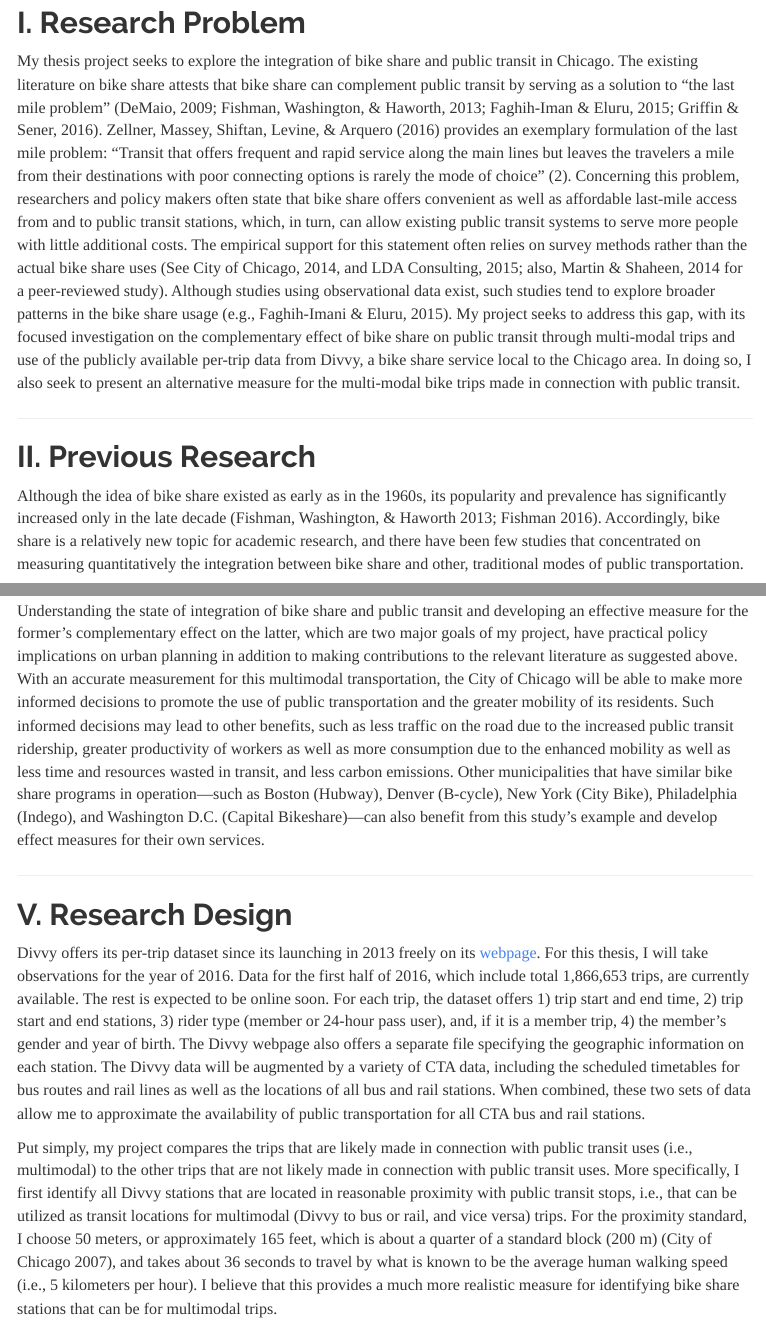
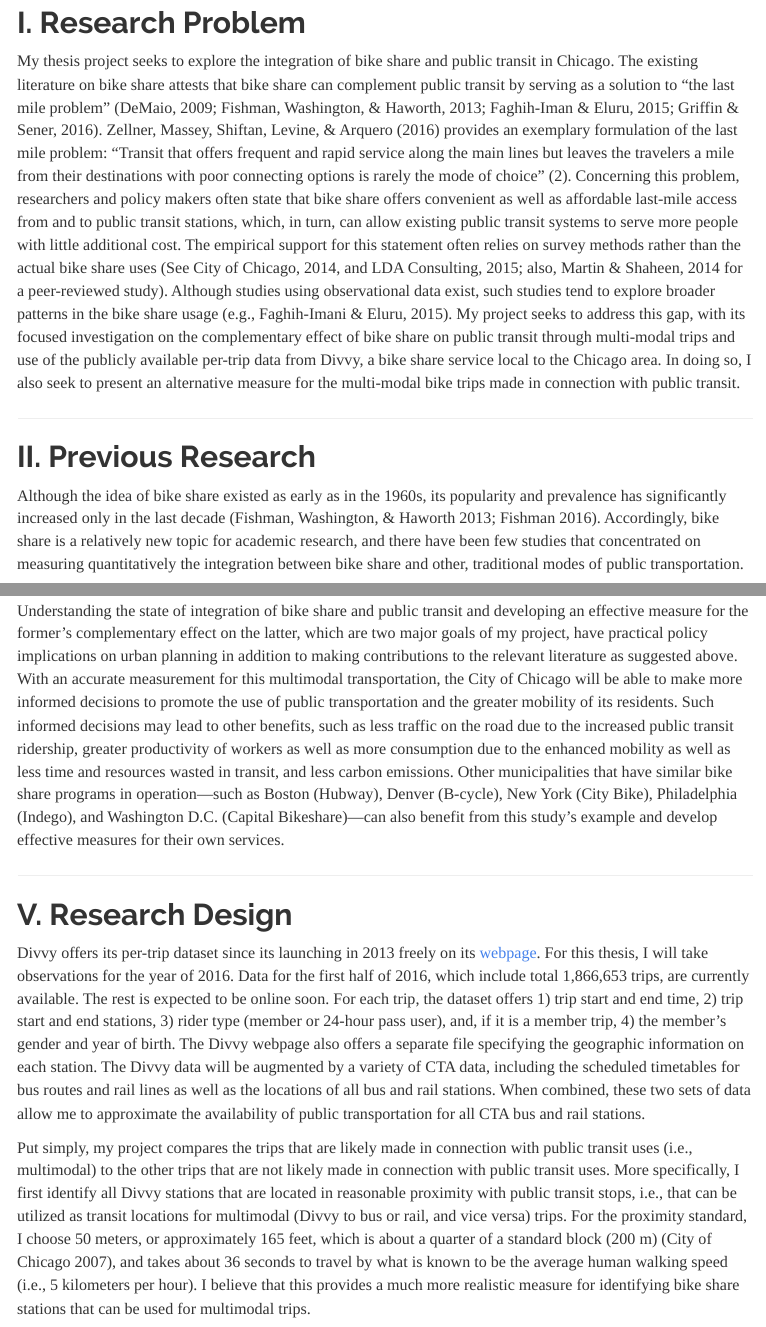
Before and after one commit to bobaekang/MA_thesis, an R Markdown document (index.Rmd): the page in a window 1100 px wide, from 730 px down, and a second part further down, joined at a grey line. The pictures show the output file index.html that the author committed with the source, opened offline; menus at the side of the page are left out.

Commit message:
Corrected some typos and errors

```diff
--- a/index.Rmd
+++ b/index.Rmd
@@ -14,11 +14,11 @@ output:
 
 ***
 ## I. Research Problem
-My thesis project seeks to explore the integration of bike share and public transit in Chicago. The existing literature on bike share attests that bike share can complement public transit by serving as a solution to “the last mile problem” (DeMaio, 2009; Fishman, Washington, & Haworth, 2013; Faghih-Iman & Eluru, 2015; Griffin & Sener, 2016). Zellner, Massey, Shiftan, Levine, & Arquero (2016) provides an exemplary formulation of the last mile problem: “Transit that offers frequent and rapid service along the main lines but leaves the travelers a mile from their destinations with poor connecting options is rarely the mode of choice” (2). Concerning this problem, researchers and policy makers often state that bike share offers convenient as well as affordable last-mile access from and to public transit stations, which, in turn, can allow existing public transit systems to serve more people with little additional costs. The empirical support for this statement often relies on survey methods rather than the actual bike share uses (See City of Chicago, 2014, and LDA Consulting, 2015; also, Martin & Shaheen, 2014 for a peer-reviewed study). Although studies using observational data exist, such studies tend to explore broader patterns in the bike share usage (e.g., Faghih-Imani & Eluru, 2015). My project seeks to address this gap, with its focused investigation on the complementary effect of bike share on public transit through multi-modal trips and use of the publicly available per-trip data from Divvy, a bike share service local to the Chicago area. In doing so, I also seek to present an alternative measure for the multi-modal bike trips made in connection with public transit.
+My thesis project seeks to explore the integration of bike share and public transit in Chicago. The existing literature on bike share attests that bike share can complement public transit by serving as a solution to “the last mile problem” (DeMaio, 2009; Fishman, Washington, & Haworth, 2013; Faghih-Iman & Eluru, 2015; Griffin & Sener, 2016). Zellner, Massey, Shiftan, Levine, & Arquero (2016) provides an exemplary formulation of the last mile problem: “Transit that offers frequent and rapid service along the main lines but leaves the travelers a mile from their destinations with poor connecting options is rarely the mode of choice” (2). Concerning this problem, researchers and policy makers often state that bike share offers convenient as well as affordable last-mile access from and to public transit stations, which, in turn, can allow existing public transit systems to serve more people with little additional cost. The empirical support for this statement often relies on survey methods rather than the actual bike share uses (See City of Chicago, 2014, and LDA Consulting, 2015; also, Martin & Shaheen, 2014 for a peer-reviewed study). Although studies using observational data exist, such studies tend to explore broader patterns in the bike share usage (e.g., Faghih-Imani & Eluru, 2015). My project seeks to address this gap, with its focused investigation on the complementary effect of bike share on public transit through multi-modal trips and use of the publicly available per-trip data from Divvy, a bike share service local to the Chicago area. In doing so, I also seek to present an alternative measure for the multi-modal bike trips made in connection with public transit.
 
 ***
 ## II. Previous Research
-Although the idea of bike share existed as early as in the 1960s, its popularity and prevalence has significantly increased only in the late decade (Fishman, Washington, & Haworth 2013; Fishman 2016). Accordingly, bike share is a relatively new topic for academic research, and there have been few studies that concentrated on measuring quantitatively the integration between bike share and other, traditional modes of public transportation.
+Although the idea of bike share existed as early as in the 1960s, its popularity and prevalence has significantly increased only in the last decade (Fishman, Washington, & Haworth 2013; Fishman 2016). Accordingly, bike share is a relatively new topic for academic research, and there have been few studies that concentrated on measuring quantitatively the integration between bike share and other, traditional modes of public transportation.
 
 A recent paper by Greg Phillip Griffin and Ipen Nese Sener, “Planning for Bike Share Connectivity to Rail Transit” (2016), is one such study. The authors acknowledge that “there have been relatively few studies quantifying bike sharing’s potential impact in facilitating transit trips” (Griffin & Sener, 2016, p. 2), and seeks the address the gap using a multi-method approach that combines “descriptive statistics, plan evaluation techniques, and semi-structured interviews of bike share system planners” for two bike share programs in Chicago, Illinois (Divvy) and Austin, Texas (B-cycle) (p. 7). Grittin and Sener’s evaluation of Divvy and B-cycle data suggests that there is only a “weak relationship” between bike share activities and rail stations. Nonetheless, the authors’ method for analyzing bike share data may not be complex enough, for it involves hardly more than a comparison between the number of “bike share embarks” within 400 meters from a rail station and that of all others. In addition, their choice of 400 meters as the standard for proximity is unreliable; the number is simply drawn from “a maximum distance suggested by operators for spacing between bike share stations” (p. 11).
 
@@ -33,12 +33,12 @@ The principal hypothesis to be tested in my project is that bike share serves as
 
 ***
 ## IV. Significance
-Understanding the state of integration of bike share and public transit and developing an effective measure for the former’s complementary effect on the latter, which are two major goals of my project, have practical policy implications on urban planning in addition to making contributions to the relevant literature as suggested above. With an accurate measurement for this multimodal transportation, the City of Chicago will be able to make more informed decisions to promote the use of public transportation and the greater mobility of its residents. Such informed decisions may lead to other benefits, such as less traffic on the road due to the increased public transit ridership, greater productivity of workers as well as more consumption due to the enhanced mobility as well as less time and resources wasted in transit, and less carbon emissions. Other municipalities that have similar bike share programs in operation—such as Boston (Hubway), Denver (B-cycle), New York (City Bike), Philadelphia (Indego), and Washington D.C. (Capital Bikeshare)—can also benefit from this study’s example and develop effect measures for their own services.
+Understanding the state of integration of bike share and public transit and developing an effective measure for the former’s complementary effect on the latter, which are two major goals of my project, have practical policy implications on urban planning in addition to making contributions to the relevant literature as suggested above. With an accurate measurement for this multimodal transportation, the City of Chicago will be able to make more informed decisions to promote the use of public transportation and the greater mobility of its residents. Such informed decisions may lead to other benefits, such as less traffic on the road due to the increased public transit ridership, greater productivity of workers as well as more consumption due to the enhanced mobility as well as less time and resources wasted in transit, and less carbon emissions. Other municipalities that have similar bike share programs in operation—such as Boston (Hubway), Denver (B-cycle), New York (City Bike), Philadelphia (Indego), and Washington D.C. (Capital Bikeshare)—can also benefit from this study’s example and develop effective measures for their own services.
 
 ***
 ## V. Research Design
 Divvy offers its per-trip dataset since its launching in 2013 freely on its [webpage](https://www.divvybikes.com/data). For this thesis, I will take observations for the year of 2016. Data for the first half of 2016, which include total 1,866,653 trips, are currently available. The rest is expected to be online soon. For each trip, the dataset offers 1) trip start and end time, 2) trip start and end stations, 3) rider type (member or 24-hour pass user), and, if it is a member trip, 4) the member’s gender and year of birth. The Divvy webpage also offers a separate file specifying the geographic information on each station. The Divvy data will be augmented by a variety of CTA data, including the scheduled timetables for bus routes and rail lines as well as the locations of all bus and rail stations. When combined, these two sets of data allow me to approximate the availability of public transportation for all CTA bus and rail stations.
 
-Put simply, my project compares the trips that are likely made in connection with public transit uses (i.e., multimodal) to the other trips that are not likely made in connection with public transit uses. More specifically, I first identify all Divvy stations that are located in reasonable proximity with public transit stops, i.e., that can be utilized as transit locations for multimodal (Divvy to bus or rail, and vice versa) trips. For the proximity standard, I choose 50 meters, or approximately 165 feet, which is about a quarter of a standard block (200 m) (City of Chicago 2007), and takes about 36 seconds to travel by what is known to be the average human walking speed (i.e., 5 kilometers per hour). I believe that this provides a much more realistic measure for identifying bike share stations that can be for multimodal trips.
+Put simply, my project compares the trips that are likely made in connection with public transit uses (i.e., multimodal) to the other trips that are not likely made in connection with public transit uses. More specifically, I first identify all Divvy stations that are located in reasonable proximity with public transit stops, i.e., that can be utilized as transit locations for multimodal (Divvy to bus or rail, and vice versa) trips. For the proximity standard, I choose 50 meters, or approximately 165 feet, which is about a quarter of a standard block (200 m) (City of Chicago 2007), and takes about 36 seconds to travel by what is known to be the average human walking speed (i.e., 5 kilometers per hour). I believe that this provides a much more realistic measure for identifying bike share stations that can be used for multimodal trips.
 
 Once these “close” stations are marked, I will identify the trips made to and from those stations. In doing so, I will distinguish between trips made close to the arrival of buses and/or trains (the “treatment” group) and all the other trips (the “control” group). For example, if a trip is made to a Divvy station A, which is close to a bus stop B, shortly before (e.g., 3 minutes) a bus is scheduled to come, this trip may be counted as a treatment group observation. However, if a trip is made to the same station, A, 3 minutes after a bus is scheduled to pass by B, this trip will be counted toward the “control” group, for it is less likely that such a trip would be intended as part of a multimodal transportation. Comparison between the two groups of trips will illuminate the characteristics of potentially multimodal trips. Concerning what other variables to consider in my analysis, I will critically consult with the studies discussed above in the “II. Previous Research” section. To validate the results from the estimated model, I will set aside a random sample of observations to be used exclusively for model validation.
```
Also changed, not shown: index.html.
